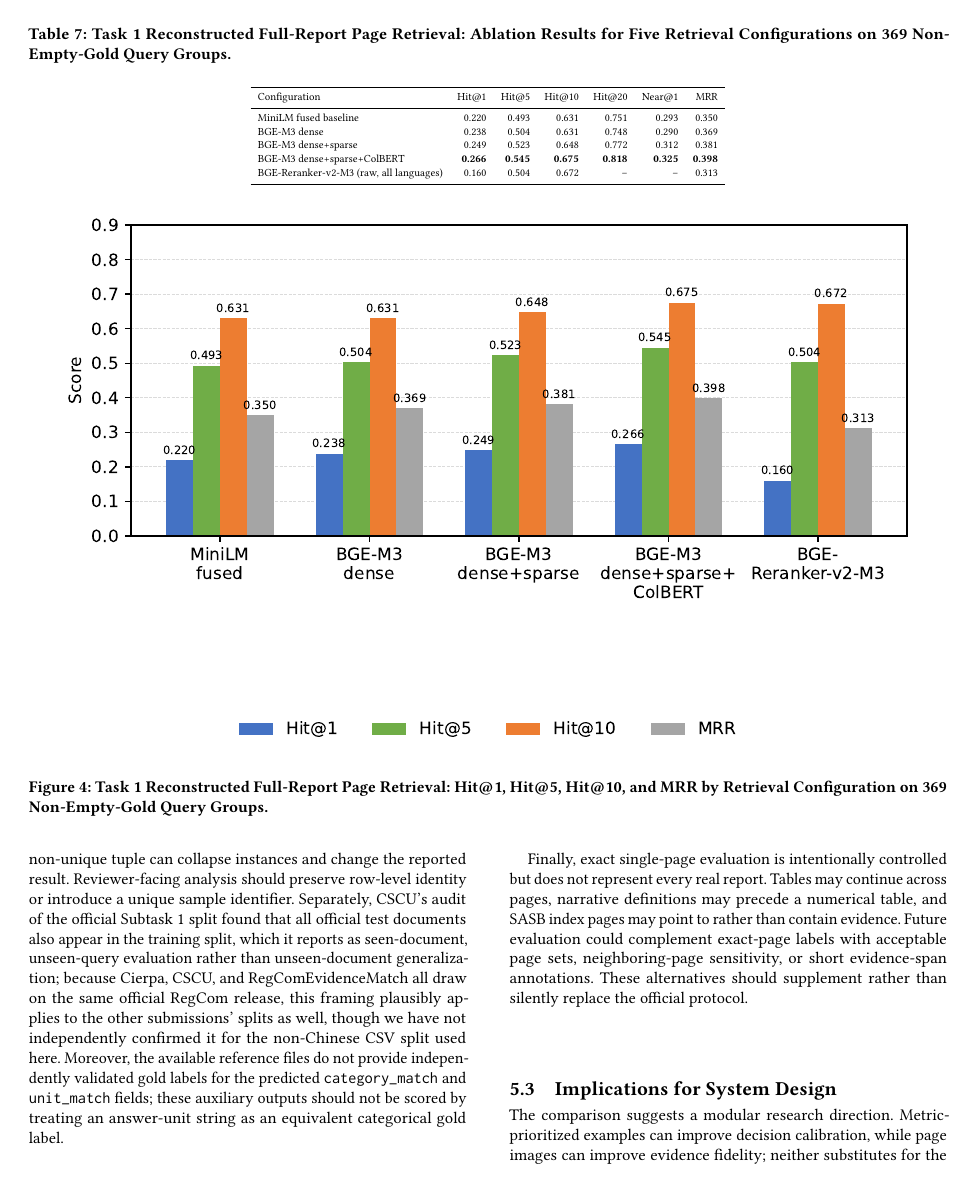
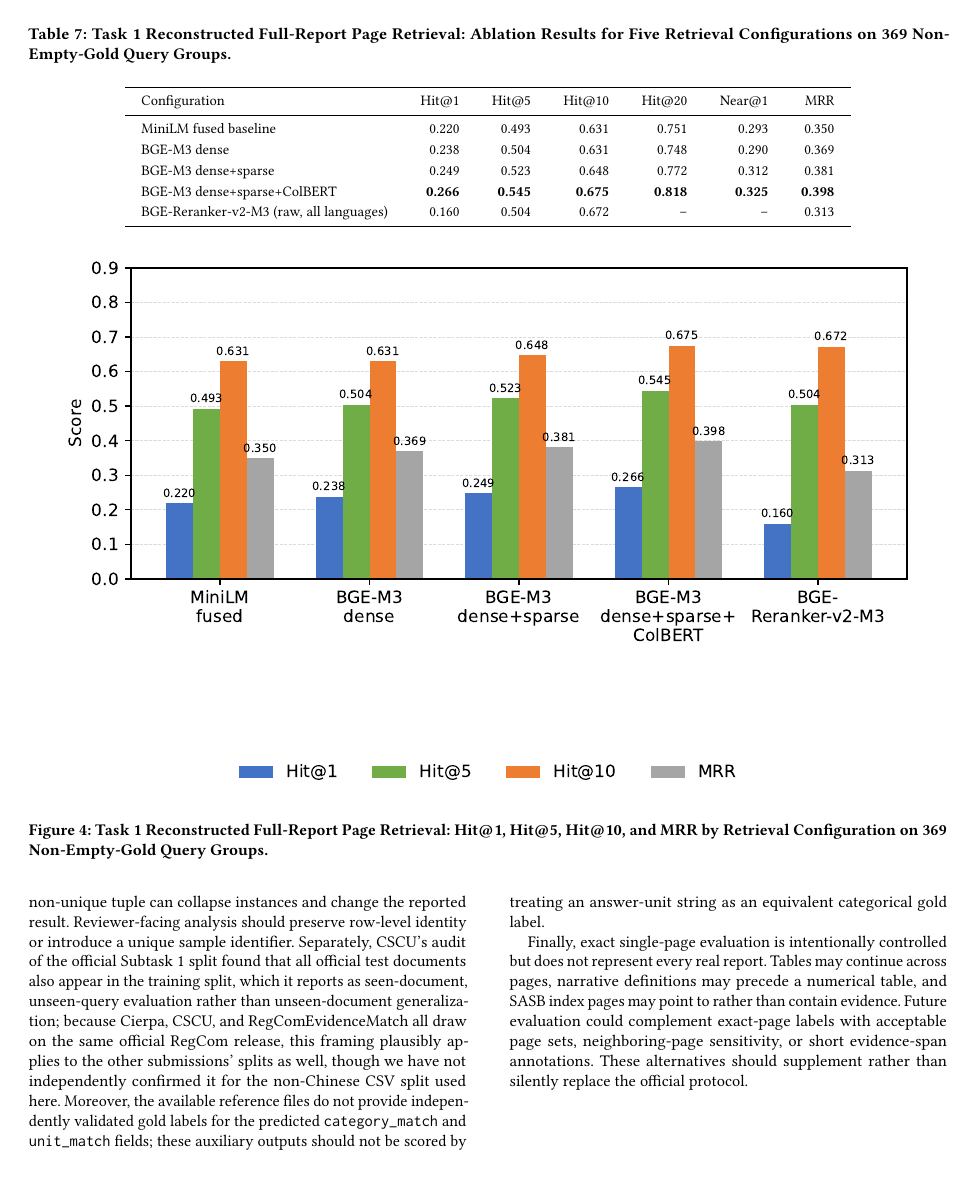
Before and after one commit to wesleyseawatch2/sasb-page-rag-regcom, a LaTeX paper (paper/regcomagent_rag_ntcir_claude.tex): page 10 of 12. Compiled offline with pdfLaTeX.

Commit message:
Improve Table 7 readability

```diff
--- a/paper/regcomagent_rag_ntcir_claude.tex
+++ b/paper/regcomagent_rag_ntcir_claude.tex
@@ -370,7 +370,9 @@ The completed local BGE-M3 ablation uses the same reconstructed query groups and
 \caption{Task 1 Reconstructed Full-Report Page Retrieval: Ablation Results for Five Retrieval Configurations on 369 Non-Empty-Gold Query Groups.}
 \label{tab:task1-bge}
 \centering
-\scriptsize
+\small
+\setlength{\tabcolsep}{9pt}
+\renewcommand{\arraystretch}{1.15}
 \begin{tabular}{lrrrrrr}
 \toprule
 Configuration & Hit@1 & Hit@5 & Hit@10 & Hit@20 & Near@1 & MRR \\
```
Also changed, not shown: paper/regcomagent_rag_ntcir.pdf.
